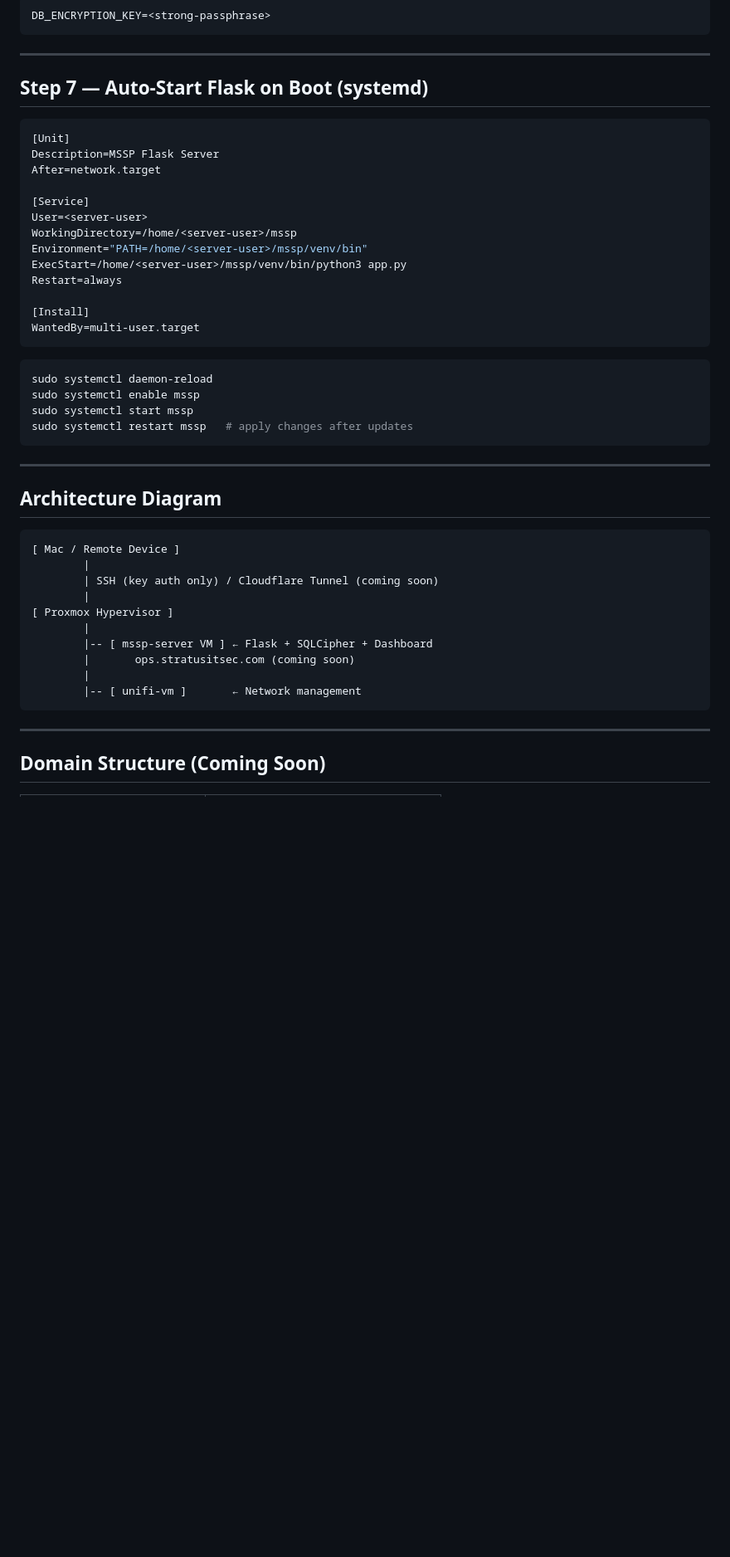
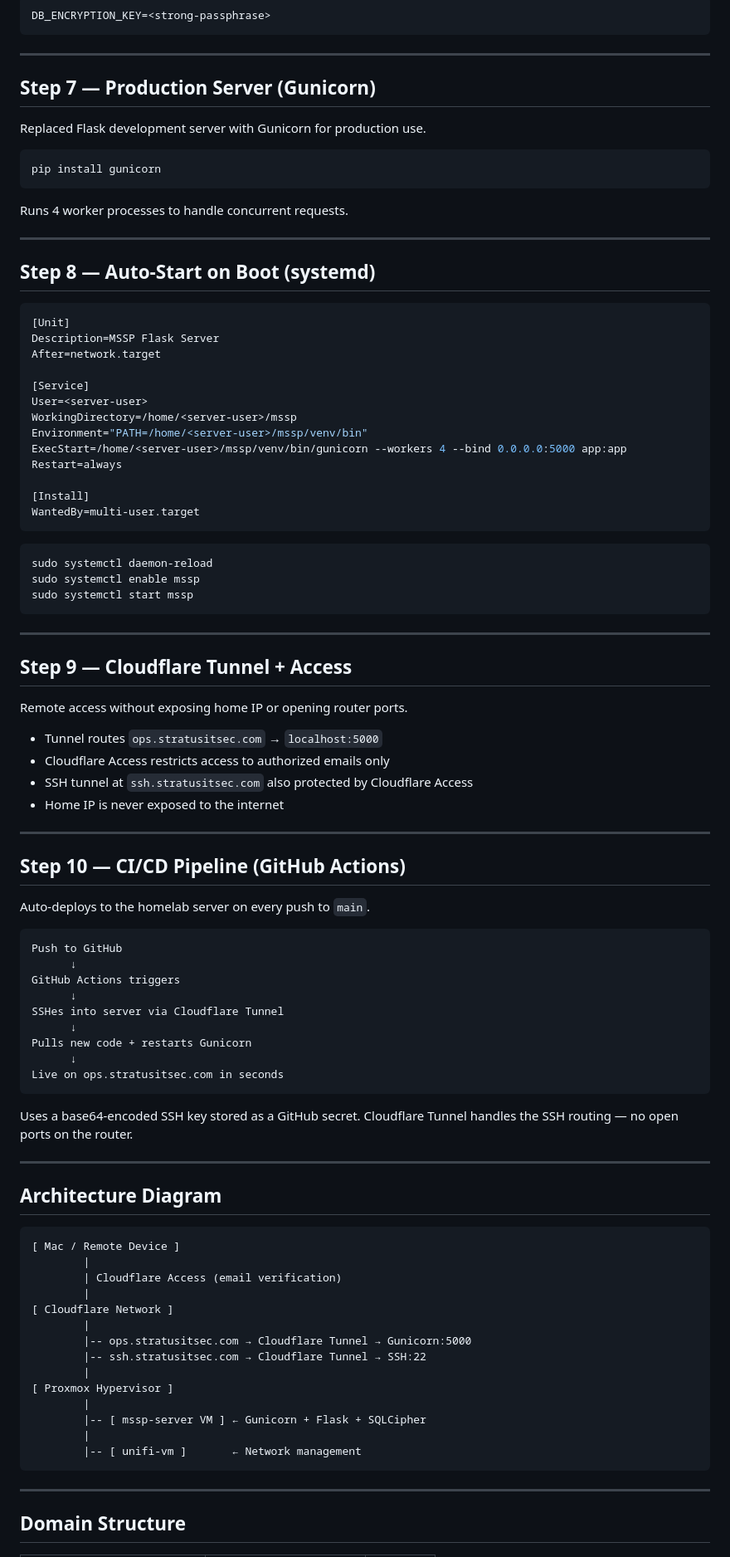
Before and after one commit to ElmerC02/mssp_public, a Markdown page: README.md, the part around one of its changes. Shown at 83% size. Drawn GitHub-style; blank space fills up the shorter version.

````diff
--- a/README.md
+++ b/README.md
@@ -171,7 +173,19 @@ DB_ENCRYPTION_KEY=<strong-passphrase>
 
 ---
 
-## Step 7 — Auto-Start Flask on Boot (systemd)
+## Step 7 — Production Server (Gunicorn)
+
+Replaced Flask development server with Gunicorn for production use.
+
+```bash
+pip install gunicorn
+```
+
+Runs 4 worker processes to handle concurrent requests.
+
+---
+
+## Step 8 — Auto-Start on Boot (systemd)
 
 ```ini
 [Unit]
@@ -182,7 +196,7 @@ After=network.target
 User=<server-user>
 WorkingDirectory=/home/<server-user>/mssp
 Environment="PATH=/home/<server-user>/mssp/venv/bin"
-ExecStart=/home/<server-user>/mssp/venv/bin/python3 app.py
+ExecStart=/home/<server-user>/mssp/venv/bin/gunicorn --workers 4 --bind 0.0.0.0:5000 app:app
 Restart=always
 
 [Install]
@@ -193,8 +207,38 @@ WantedBy=multi-user.target
 sudo systemctl daemon-reload
 sudo systemctl enable mssp
 sudo systemctl start mssp
-sudo systemctl restart mssp   # apply changes after updates
 ```
+
+---
+
+## Step 9 — Cloudflare Tunnel + Access
+
+Remote access without exposing home IP or opening router ports.
+
+- Tunnel routes `ops.stratusitsec.com` → `localhost:5000`
+- Cloudflare Access restricts access to authorized emails only
+- SSH tunnel at `ssh.stratusitsec.com` also protected by Cloudflare Access
+- Home IP is never exposed to the internet
+
+---
+
+## Step 10 — CI/CD Pipeline (GitHub Actions)
+
+Auto-deploys to the homelab server on every push to `main`.
+
+```
+Push to GitHub
+      ↓
+GitHub Actions triggers
+      ↓
+SSHes into server via Cloudflare Tunnel
+      ↓
+Pulls new code + restarts Gunicorn
+      ↓
+Live on ops.stratusitsec.com in seconds
+```
+
+Uses a base64-encoded SSH key stored as a GitHub secret. Cloudflare Tunnel handles the SSH routing — no open ports on the router.
 
 ---
 
@@ -203,17 +247,21 @@ sudo systemctl restart mssp   # apply changes after updates
 ```
 [ Mac / Remote Device ]
         |
-        | SSH (key auth only) / Cloudflare Tunnel (coming soon)
+        | Cloudflare Access (email verification)
+        |
+[ Cloudflare Network ]
+        |
+        |-- ops.stratusitsec.com → Cloudflare Tunnel → Gunicorn:5000
+        |-- ssh.stratusitsec.com → Cloudflare Tunnel → SSH:22
         |
 [ Proxmox Hypervisor ]
         |
-        |-- [ mssp-server VM ] ← Flask + SQLCipher + Dashboard
-        |       ops.stratusitsec.com (coming soon)
+        |-- [ mssp-server VM ] ← Gunicorn + Flask + SQLCipher
         |
         |-- [ unifi-vm ]       ← Network management
 ```
 
 ---
 
-## Domain Structure (Coming Soon)
+## Domain Structure
 
````
Also changed, not shown: other parts of README.md (+49 -21 lines).
